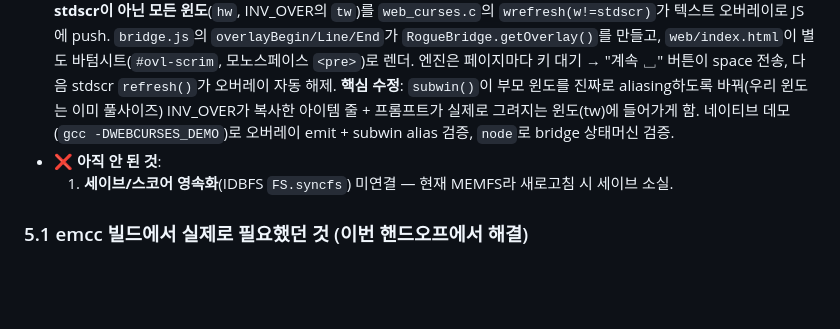
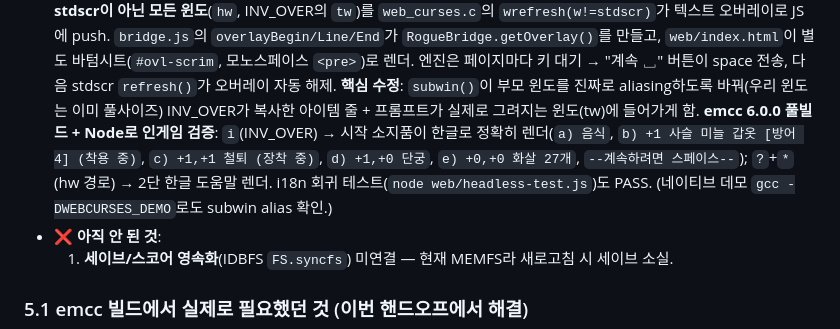
Before and after one commit to openporting/rogue, a Markdown page: HANDOFF.md, the part around the change. GitHub-like rendering; blank space fills up the shorter version.

Commit message:
docs: overlay verified end-to-end on emcc 6.0.0 full build
Set up emscripten 6.0.0, ran build.sh (33 .c files compile + link clean, only
pre-existing prototype warnings), and verified the §10-#4 overlay seam in the
real wasm via Node:
 - 'i' (INV_OVER): starting pack listed with Korean item names, enhancement
   values, worn/wielded markers, counts, and translated prompt — confirms the
   subwin-alias fix works in wasm, not just the native demo.
 - '?'+'*' (hw path): two-column Korean help screen.
 - i18n regression (web/headless-test.js) still PASS.

Co-Authored-By: Claude Opus 4.8 (1M context) <noreply@anthropic.com>
Claude-Session: https://claude.ai/code/session_01JGBHG868kU2pkwfWmWjM2f

```diff
--- a/HANDOFF.md
+++ b/HANDOFF.md
@@ -89,8 +89,10 @@ rogue-kr-port/
   `<pre>`)로 렌더. 엔진은 페이지마다 키 대기 → "계속 ␣" 버튼이 space 전송, 다음 stdscr
   `refresh()`가 오버레이 자동 해제. **핵심 수정**: `subwin()`이 부모 윈도를 진짜로 aliasing하도록
   바꿔(우리 윈도는 이미 풀사이즈) INV_OVER가 복사한 아이템 줄 + 프롬프트가 실제로 그려지는 윈도(tw)에
-  들어가게 함. 네이티브 데모(`gcc -DWEBCURSES_DEMO`)로 오버레이 emit + subwin alias 검증, `node`로
-  bridge 상태머신 검증.
+  들어가게 함. **emcc 6.0.0 풀빌드 + Node로 인게임 검증**: `i`(INV_OVER) → 시작 소지품이 한글로 정확히
+  렌더(`a) 음식`, `b) +1 사슬 미늘 갑옷 [방어 4] (착용 중)`, `c) +1,+1 철퇴 (장착 중)`, `d) +1,+0 단궁`,
+  `e) +0,+0 화살 27개`, `--계속하려면 스페이스--`); `?`+`*`(hw 경로) → 2단 한글 도움말 렌더. i18n 회귀
+  테스트(`node web/headless-test.js`)도 PASS. (네이티브 데모 `gcc -DWEBCURSES_DEMO`로도 subwin alias 확인.)
 - ❌ **아직 안 된 것**:
   1. **세이브/스코어 영속화**(IDBFS `FS.syncfs`) 미연결 — 현재 MEMFS라 새로고침 시 세이브 소실.
 
```
